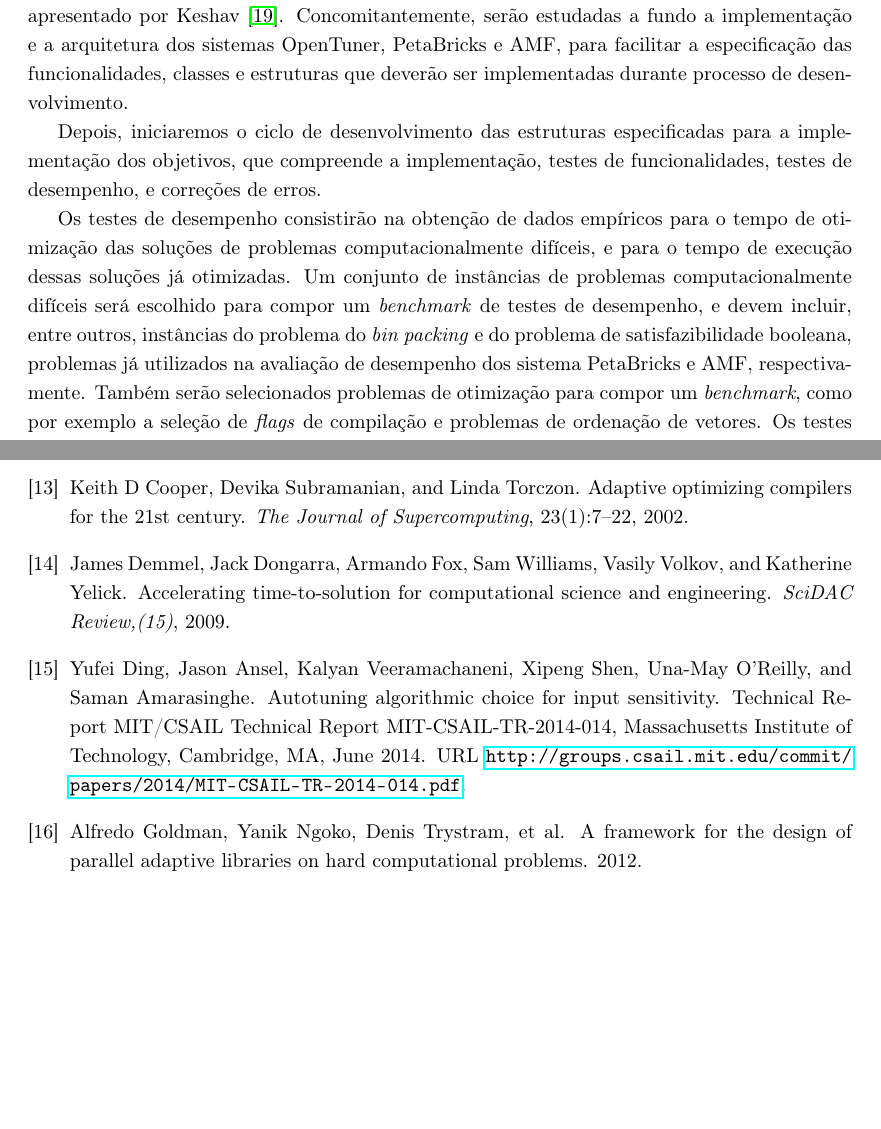
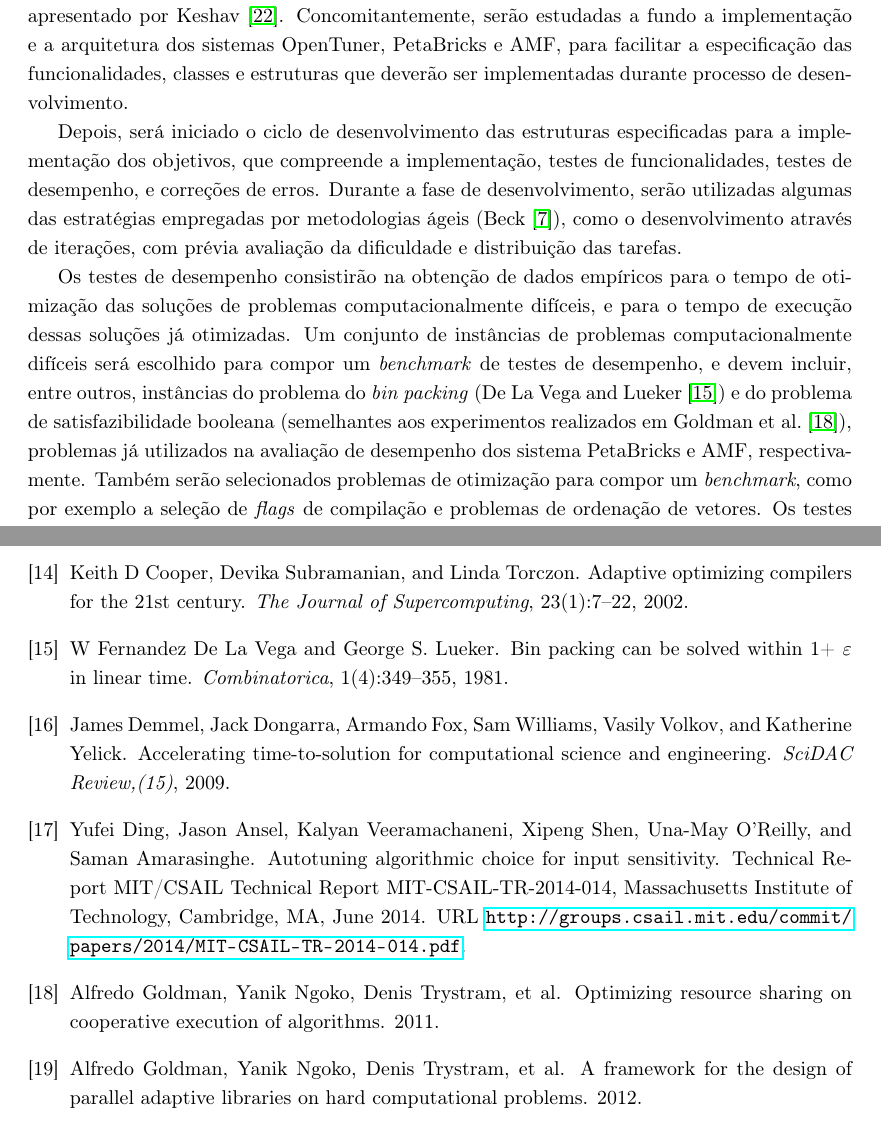
Before and after one commit to phrb/projeto-doutorado, a LaTeX document (projeto.tex, which reads projeto.bib): two parts of pages 12 and 16 of 17, joined at a grey line, cut so that both start at the same text, the shorter picture padded with empty space. Compiled offline with pdfLaTeX.

Commit message:
Added references to methods section.

```diff
--- a/projeto.bib
+++ b/projeto.bib
@@ -0,0 +8,10 @@
+  title={Optimizing resource sharing on cooperative execution of algorithms},
+  author={Goldman, Alfredo and Ngoko, Yanik and Trystram, Denis and others},
+  year={2011}
+}
+@article{de1981bin,
+  title={Bin packing can be solved within 1+ $\varepsilon$ in linear time},
+  author={De La Vega, W Fernandez and Lueker, George S.},
+  journal={Combinatorica},
+  volume={1},
+  number={4},
--- a/projeto.tex
+++ b/projeto.tex
@@ -823,22 +823,27 @@ sistemas OpenTuner, PetaBricks e AMF, para facilitar a especificação das
 funcionalidades, classes e estruturas que deverão ser implementadas durante
 processo de desenvolvimento.
 
-Depois, iniciaremos o ciclo de desenvolvimento das estruturas especificadas
+Depois, será iniciado o ciclo de desenvolvimento das estruturas especificadas
 para a implementação dos objetivos, que compreende a implementação,
 testes de funcionalidades, testes de desempenho, e correções de erros.
+Durante a fase de desenvolvimento, serão utilizadas algumas das estratégias
+empregadas por metodologias ágeis (\citet{beck2000extreme}), como o
+desenvolvimento através de iterações, com prévia avaliação da dificuldade e
+distribuição das tarefas.
 
 Os testes de desempenho consistirão na obtenção de dados empíricos para o tempo
 de otimização das soluções de problemas computacionalmente difíceis, e para o
 tempo de execução dessas soluções já otimizadas. Um conjunto de instâncias de
 problemas computacionalmente difíceis será escolhido para compor
 um \emph{benchmark} de testes de desempenho, e devem incluir, entre outros,
-instâncias do problema do \emph{bin packing} e do problema de satisfazibilidade
-booleana, problemas já utilizados na avaliação de desempenho dos sistema
-PetaBricks e AMF, respectivamente. Também serão selecionados problemas de
-otimização para compor um \emph{benchmark}, como por exemplo a seleção
-de \emph{flags} de compilação e problemas de ordenação de vetores. Os testes
-de desempenho serão realizados em diversas arquiteturas \emph{multicore} e
-heterogêneas.
+instâncias do problema do \emph{bin packing} (\citet{de1981bin}) e do problema
+de satisfazibilidade booleana (semelhantes aos experimentos realizados em
+\citet{goldman2011optimizing}), problemas já utilizados na avaliação de
+desempenho dos sistema PetaBricks e AMF, respectivamente. Também serão
+selecionados problemas de otimização para compor um \emph{benchmark}, como por
+exemplo a seleção de \emph{flags} de compilação e problemas de ordenação de
+vetores. Os testes de desempenho serão realizados em diversas arquiteturas
+\emph{multicore} e heterogêneas.
 
 \section{Cronograma} \label{sec:sched}
 
```
Also changed, not shown: projeto.bib (11 more changed lines).
